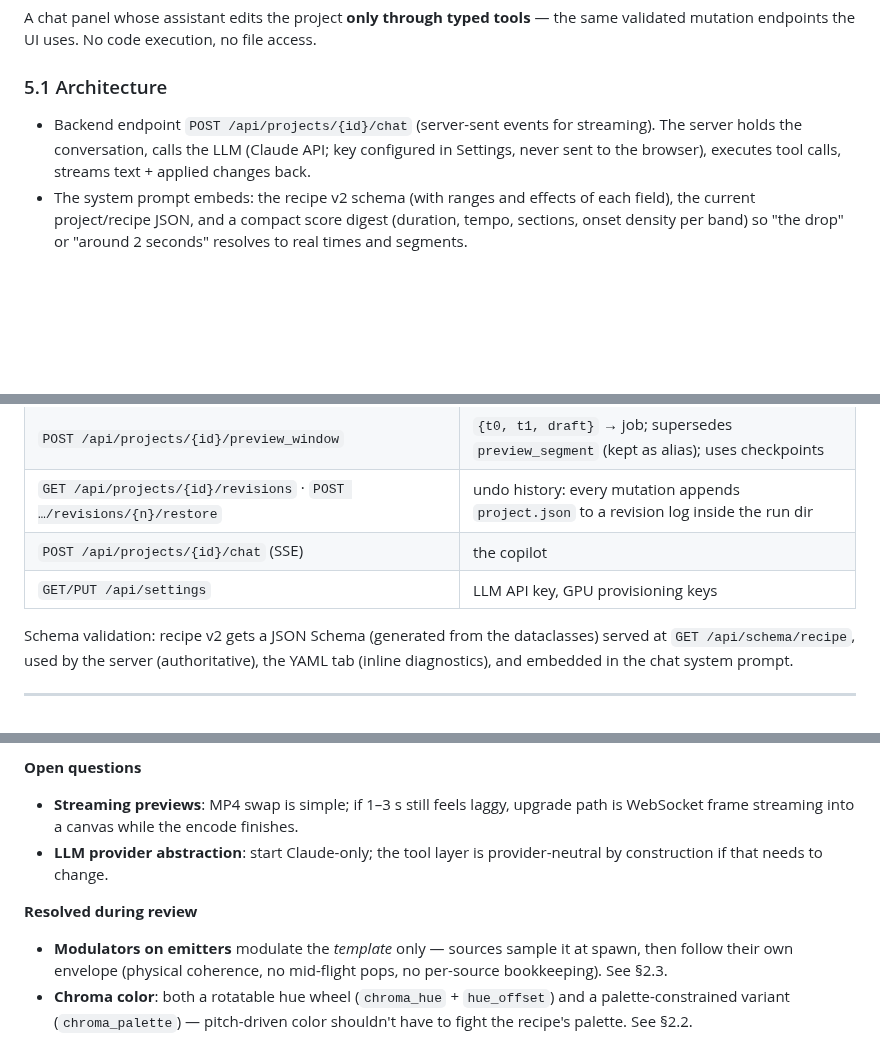
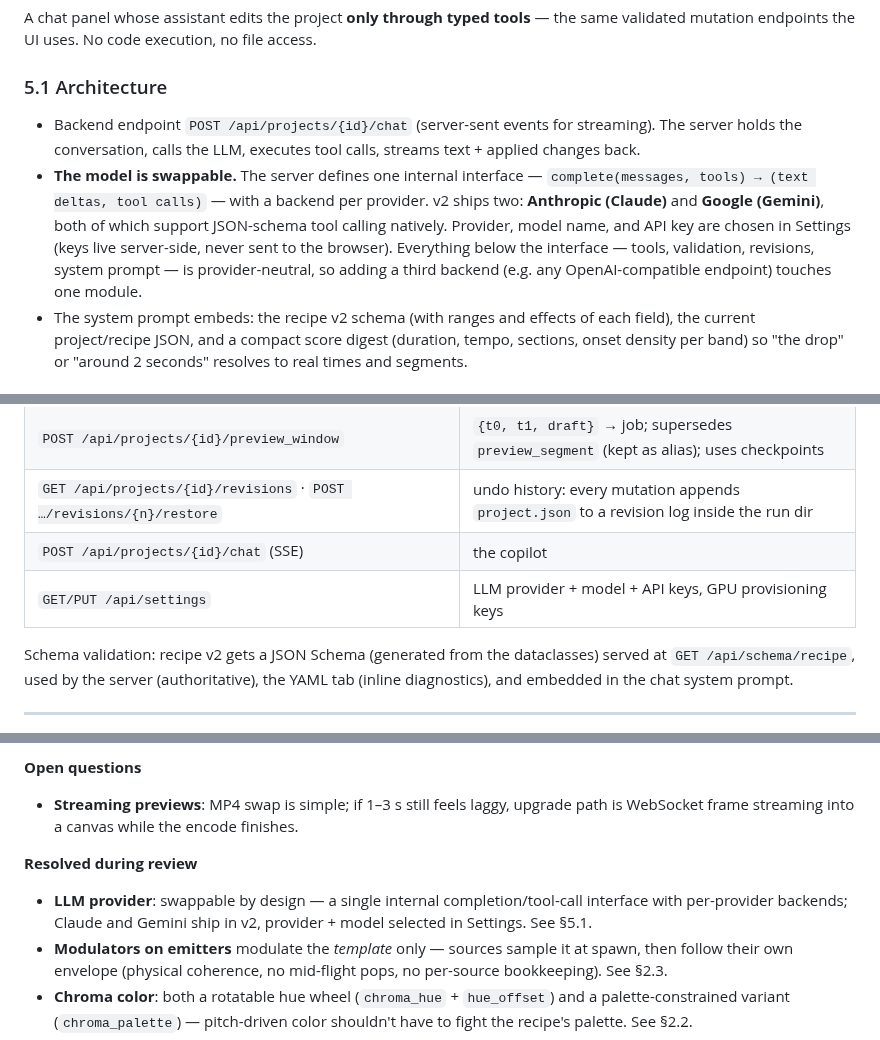
Before and after one commit to FloLey/Kaika, a Markdown page: docs/SPEC_V2.md, 3 parts joined by grey strips. Rendered like a GitHub page; blank space fills up the shorter version.

Commit message:
Chat copilot: swappable LLM provider, Claude + Gemini backends in v2
Provider, model and API key are chosen in Settings; one internal
completion/tool-call interface with per-provider backends keeps the
tool layer provider-neutral.

https://claude.ai/code/session_01FvUVLvNXFFLNeDTSe3g5QB

```diff
--- a/docs/SPEC_V2.md
+++ b/docs/SPEC_V2.md
@@ -508,9 +508,16 @@ validated mutation endpoints the UI uses. No code execution, no file access.
 ### 5.1 Architecture
 
 - Backend endpoint `POST /api/projects/{id}/chat` (server-sent events for streaming).
-  The server holds the conversation, calls the LLM (Claude API; key configured in
-  Settings, never sent to the browser), executes tool calls, streams text + applied
-  changes back.
+  The server holds the conversation, calls the LLM, executes tool calls, streams
+  text + applied changes back.
+- **The model is swappable.** The server defines one internal interface —
+  `complete(messages, tools) → (text deltas, tool calls)` — with a backend per
+  provider. v2 ships two: **Anthropic (Claude)** and **Google (Gemini)**, both of
+  which support JSON-schema tool calling natively. Provider, model name, and API key
+  are chosen in Settings (keys live server-side, never sent to the browser).
+  Everything below the interface — tools, validation, revisions, system prompt — is
+  provider-neutral, so adding a third backend (e.g. any OpenAI-compatible endpoint)
+  touches one module.
 - The system prompt embeds: the recipe v2 schema (with ranges and effects of each
   field), the current project/recipe JSON, and a compact score digest (duration,
   tempo, sections, onset density per band) so "the drop" or "around 2 seconds"
@@ -566,7 +573,7 @@ New/changed endpoints (existing ones keep working):
 | `POST /api/projects/{id}/preview_window` | `{t0, t1, draft}` → job; supersedes `preview_segment` (kept as alias); uses checkpoints |
 | `GET /api/projects/{id}/revisions` · `POST …/revisions/{n}/restore` | undo history: every mutation appends `project.json` to a revision log inside the run dir |
 | `POST /api/projects/{id}/chat` (SSE) | the copilot |
-| `GET/PUT /api/settings` | LLM API key, GPU provisioning keys |
+| `GET/PUT /api/settings` | LLM provider + model + API keys, GPU provisioning keys |
 
 Schema validation: recipe v2 gets a JSON Schema (generated from the dataclasses)
 served at `GET /api/schema/recipe`, used by the server (authoritative), the YAML tab
@@ -616,11 +623,12 @@ tastefully (mids, beat pulse, chroma accents) and 2–3 showcase recipes.
 
 - **Streaming previews**: MP4 swap is simple; if 1–3 s still feels laggy, upgrade path
   is WebSocket frame streaming into a canvas while the encode finishes.
-- **LLM provider abstraction**: start Claude-only; the tool layer is provider-neutral
-  by construction if that needs to change.
 
 **Resolved during review**
 
+- **LLM provider**: swappable by design — a single internal completion/tool-call
+  interface with per-provider backends; Claude and Gemini ship in v2, provider +
+  model selected in Settings. See §5.1.
 - **Modulators on emitters** modulate the *template* only — sources sample it at
   spawn, then follow their own envelope (physical coherence, no mid-flight pops, no
   per-source bookkeeping). See §2.3.
```
